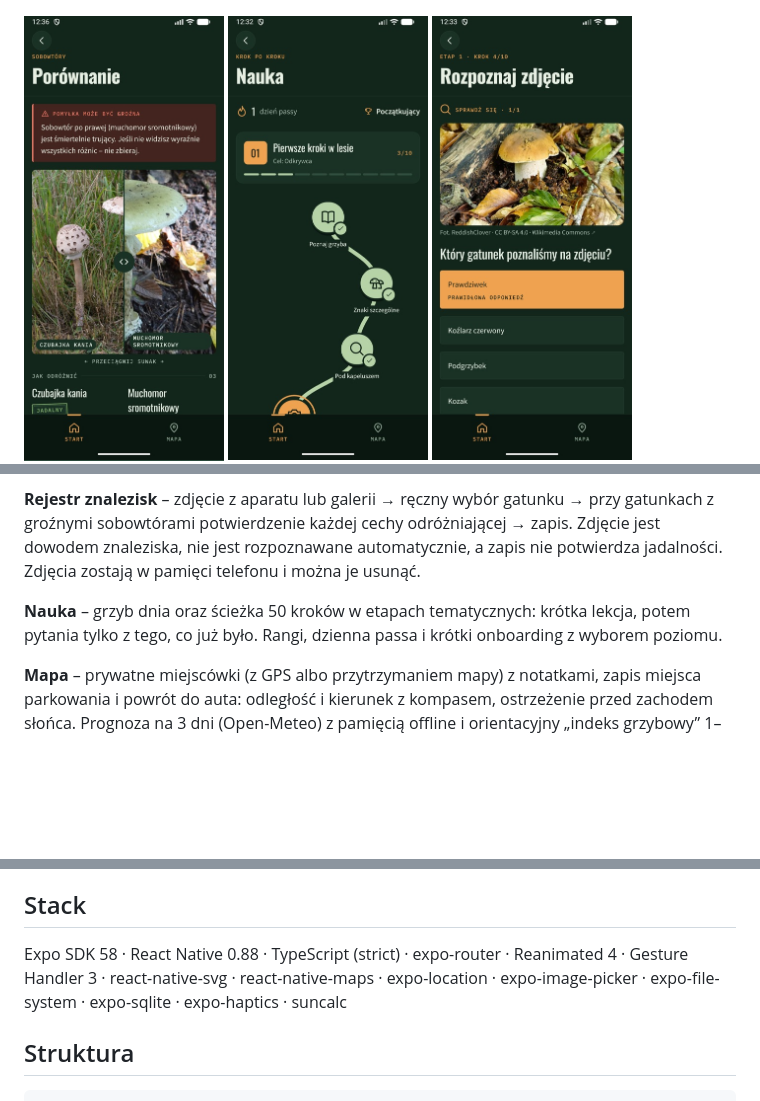
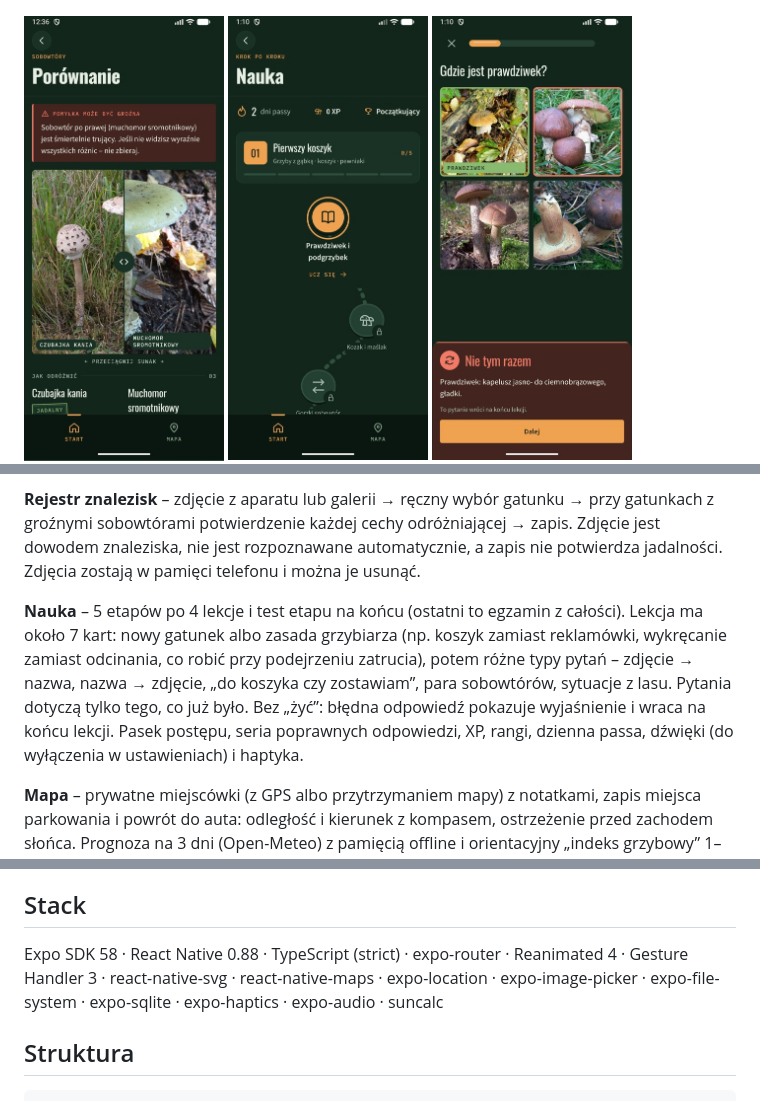
Before and after one commit to perarz/Grzybs, a Markdown page: README.md, 3 parts joined by grey strips. Rendered like a GitHub page; pictures changed too: docs/screenshots/06-learn.jpg, docs/screenshots/07-quiz.jpg; blank space fills up the shorter version.

```diff
--- a/README.md
+++ b/README.md
@@ -60,7 +60,7 @@ Mapa Google na Androidzie poza Expo Go wymaga klucza „Maps SDK for Android”
 
 **Rejestr znalezisk** – zdjęcie z aparatu lub galerii → ręczny wybór gatunku → przy gatunkach z groźnymi sobowtórami potwierdzenie każdej cechy odróżniającej → zapis. Zdjęcie jest dowodem znaleziska, nie jest rozpoznawane automatycznie, a zapis nie potwierdza jadalności. Zdjęcia zostają w pamięci telefonu i można je usunąć.
 
-**Nauka** – grzyb dnia oraz ścieżka 50 kroków w etapach tematycznych: krótka lekcja, potem pytania tylko z tego, co już było. Rangi, dzienna passa i krótki onboarding z wyborem poziomu.
+**Nauka** – 5 etapów po 4 lekcje i test etapu na końcu (ostatni to egzamin z całości). Lekcja ma około 7 kart: nowy gatunek albo zasada grzybiarza (np. koszyk zamiast reklamówki, wykręcanie zamiast odcinania, co robić przy podejrzeniu zatrucia), potem różne typy pytań – zdjęcie → nazwa, nazwa → zdjęcie, „do koszyka czy zostawiam”, para sobowtórów, sytuacje z lasu. Pytania dotyczą tylko tego, co już było. Bez „żyć”: błędna odpowiedź pokazuje wyjaśnienie i wraca na końcu lekcji. Pasek postępu, seria poprawnych odpowiedzi, XP, rangi, dzienna passa, dźwięki (do wyłączenia w ustawieniach) i haptyka.
 
 **Mapa** – prywatne miejscówki (z GPS albo przytrzymaniem mapy) z notatkami, zapis miejsca parkowania i powrót do auta: odległość i kierunek z kompasem, ostrzeżenie przed zachodem słońca. Prognoza na 3 dni (Open-Meteo) z pamięcią offline i orientacyjny „indeks grzybowy” 1–10 liczony z opadów i temperatur ostatniego tygodnia.
 
@@ -75,7 +75,7 @@ Mapa Google na Androidzie poza Expo Go wymaga klucza „Maps SDK for Android”
 
 ## Stack
 
-Expo SDK 58 · React Native 0.88 · TypeScript (strict) · expo-router · Reanimated 4 · Gesture Handler 3 · react-native-svg · react-native-maps · expo-location · expo-image-picker · expo-file-system · expo-sqlite · expo-haptics · suncalc
+Expo SDK 58 · React Native 0.88 · TypeScript (strict) · expo-router · Reanimated 4 · Gesture Handler 3 · react-native-svg · react-native-maps · expo-location · expo-image-picker · expo-file-system · expo-sqlite · expo-haptics · expo-audio · suncalc
 
 ## Struktura
 
```
Also changed, not shown: other parts of README.md (+3 -0 lines), CLAUDE.md (+5 -4 lines).
